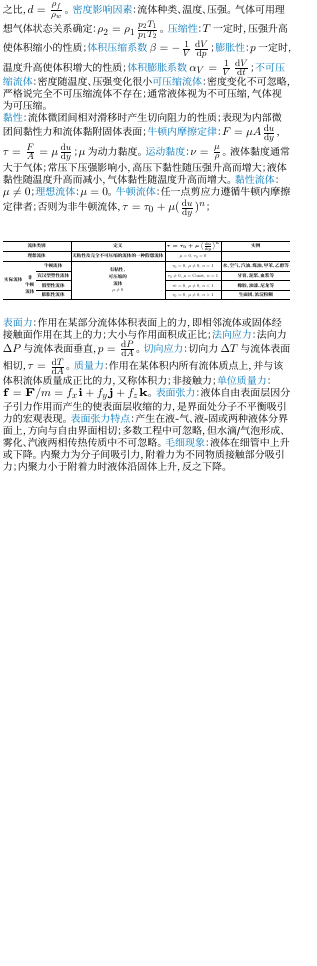
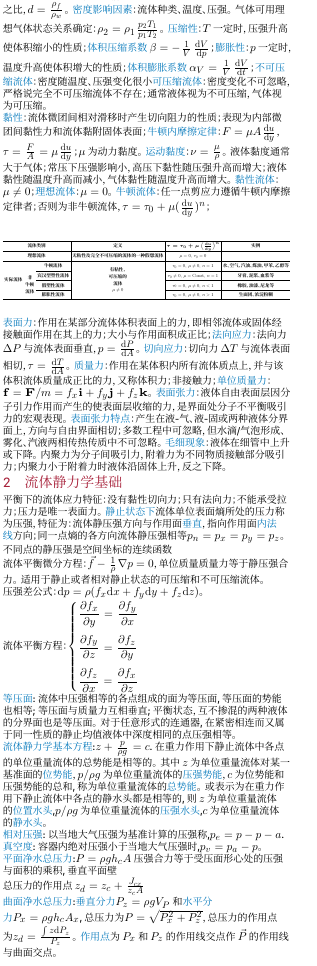
Before and after one commit to dcldyhb/Flow-and-Heat-Transfer-Fundamentals-Cheatsheet, a LaTeX document (CheatingSheet.tex, which reads contents/2流体静力学基础.tex): part of the page, cut so that both start at the same text, the shorter picture padded with empty space. Compiled offline with XeLaTeX; a missing font is replaced by an installed copy or a similar font.

Commit message:
完成第二章

```diff
--- a/CheatingSheet.tex
+++ b/CheatingSheet.tex
@@ -222,7 +222,8 @@
 \begin{document}
 \begin{cheatsheet}
 
-  \input{contents/1流动分析基础.tex}
+    \input{contents/1流动分析基础.tex}
+    \input{contents/2流体静力学基础.tex}
 
 \end{cheatsheet}
 \end{document}
--- /dev/null
+++ b/contents/2流体静力学基础.tex
@@ -0,0 +1,35 @@
+\section{2\quad 流体静力学基础}
+
+%\subsection{流体平衡应力特征与静压强}
+
+平衡下的流体应力特征：没有黏性切向力；只有法向力；不能承受拉力；压力是唯一表面力。
+\pt{静止状态下}流体单位表面熵所处的压力称为压强，特征为：流体静压强方向与作用面\pt{垂直}，指向作用面\pt{内法线}方向；同一点熵的各方向流体静压强相等\m{p_n = p_x = p_y = p_z}。不同点的静压强是空间坐标的连续函数
+
+%\subsection{流体平衡微分方程}
+
+流体平衡微分方程：\m{\vec{f}-\frac{1}{\rho}\nabla p = 0}，单位质量质量力等于静压强合力。适用于静止或者相对静止状态的可压缩和不可压缩流体。\\
+压强差公式：\m{\mathrm{d}p = \rho(f_x \mathrm{d}x+f_y \mathrm{d}y +f_z \mathrm{d}z)}。\\
+流体平衡方程：\m{\left\{
+    \begin{aligned}
+         & \frac{\partial f_x}{\partial y}=\frac{\partial f_y}{\partial x} \\&\frac{\partial f_y}{\partial z}=\frac{\partial f_z}{\partial y}\\&\frac{\partial f_z}{\partial x}=\frac{\partial f_x}{\partial z}
+    \end{aligned}
+    \right.}\\
+\pt{等压面}: 流体中压强相等的各点组成的面为等压面,等压面的势能也相等;等压面与质量力互相垂直;平衡状态，互不掺混的两种液体的分界面也是等压面。对于任意形式的连通器,在紧密相连而又属于同一性质的静止均值液体中深度相同的点压强相等。
+
+%\subsection{流体静力学方程}
+
+\pt{流体静力学基本方程}:\m{z+\frac{p}{\rho g}=c}.在重力作用下静止流体中各点的单位重量流体的总势能是相等的。其中 \m{z}为单位重量流体对某一基准面的\pt{位势能}，\m{p/\rho g}为单位重量流体的\pt{压强势能}，\m{c}为位势能和压强势能的总和,称为单位重量流体的\pt{总势能}。或表示为在重力作用下静止流体中各点的静水头都是相等的,则 \m{z}为单位重量流体的\pt{位置水头},\m{p/\rho g}为单位重量流体的\pt{压强水头},\m{c}为单位重量流体的\pt{静水头}。
+
+%\subsection{压强的测量}
+
+\pt{相对压强}:以当地大气压强为基准计算的压强称,\m{p_e = p - p-a}.
+\pt{真空度}:容器内绝对压强小于当地大气压强时,\m{p_v = p_a - p}。
+
+%\subsection{静止流体对物体表面的压强合力}
+
+\pt{平面净水总压力}:\m{P = \rho g h_c A}压强合力等于受压面形心处的压强与面积的乘积,垂直平面壁\\
+总压力的作用点 \m{z_d = z_c+\frac{J_{cx}}{z_c A}}
+
+\pt{曲面净水总压力}:\pt{垂直分力}\m{P_z = \rho g V_P}和\pt{水平分力}\m{P_x = \rho g h_c A_x},总压力为\m{P = \sqrt{P_x^2 + P_z^2}}，总压力的作用点为\m{z_d = \frac{\int z \mathrm{d}P_z}{P_z}}。\pt{作用点}为 \m{P_x} 和 \m{P_z} 的作用线交点作 \m{\vec{P}} 的作用线与曲面交点。
+
+\input{contents/2流体静力学基础例题分析.tex}
```
Also changed, not shown: CheatingSheet.pdf, contents/2流体静力学基础例题分析.tex (added).
